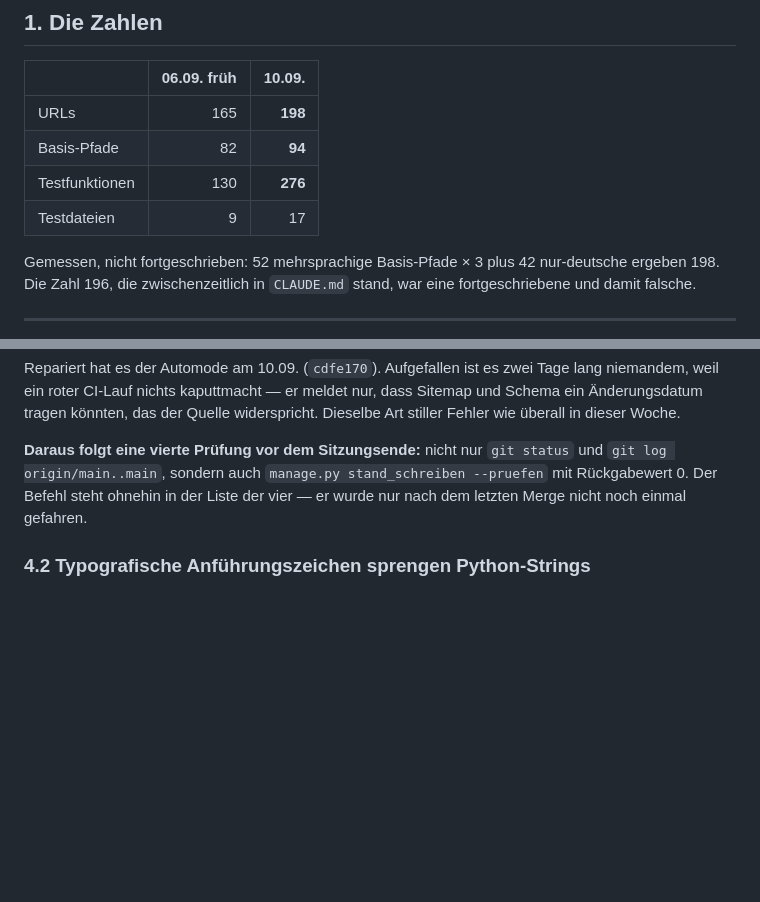
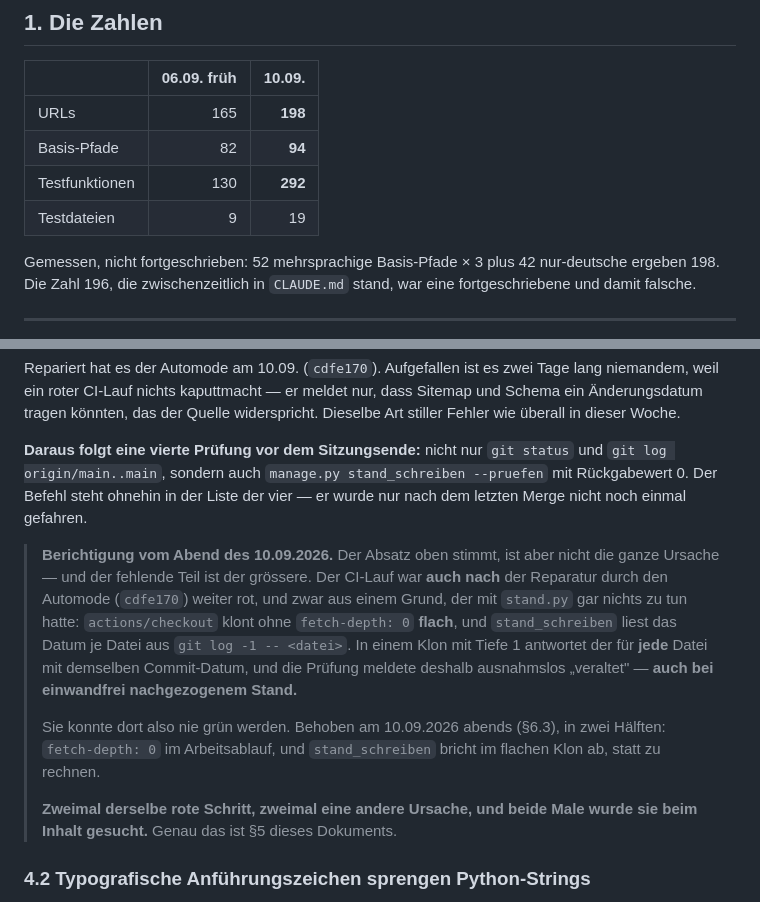
Before and after one commit to BastianScherzinger/wvm-it, a Markdown page: docs/STAND-2026-09-10.md, 2 parts joined by grey strips. Rendered like a GitHub page; blank space fills up the shorter version.

```diff
--- a/docs/STAND-2026-09-10.md
+++ b/docs/STAND-2026-09-10.md
@@ -16,8 +16,8 @@
 |---|---:|---:|
 | URLs | 165 | **198** |
 | Basis-Pfade | 82 | **94** |
-| Testfunktionen | 130 | **276** |
-| Testdateien | 9 | 17 |
+| Testfunktionen | 130 | **292** |
+| Testdateien | 9 | 19 |
 
 Gemessen, nicht fortgeschrieben: 52 mehrsprachige Basis-Pfade × 3 plus 42
 nur-deutsche ergeben 198. Die Zahl 196, die zwischenzeitlich in `CLAUDE.md`
@@ -162,6 +162,22 @@ und `git log origin/main..main`, sondern auch `manage.py stand_schreiben
 --pruefen` mit Rückgabewert 0. Der Befehl steht ohnehin in der Liste der vier —
 er wurde nur nach dem letzten Merge nicht noch einmal gefahren.
 
+> **Berichtigung vom Abend des 10.09.2026.** Der Absatz oben stimmt, ist aber
+> nicht die ganze Ursache — und der fehlende Teil ist der grössere. Der CI-Lauf
+> war **auch nach** der Reparatur durch den Automode (`cdfe170`) weiter rot, und
+> zwar aus einem Grund, der mit `stand.py` gar nichts zu tun hatte: `actions/checkout`
+> klont ohne `fetch-depth: 0` **flach**, und `stand_schreiben` liest das Datum je
+> Datei aus `git log -1 -- <datei>`. In einem Klon mit Tiefe 1 antwortet der für
+> **jede** Datei mit demselben Commit-Datum, und die Prüfung meldete deshalb
+> ausnahmslos „veraltet" — **auch bei einwandfrei nachgezogenem Stand.**
+>
+> Sie konnte dort also nie grün werden. Behoben am 10.09.2026 abends (§6.3), in
+> zwei Hälften: `fetch-depth: 0` im Arbeitsablauf, und `stand_schreiben` bricht im
+> flachen Klon ab, statt zu rechnen.
+>
+> **Zweimal derselbe rote Schritt, zweimal eine andere Ursache, und beide Male
+> wurde sie beim Inhalt gesucht.** Genau das ist §5 dieses Dokuments.
+
 ### 4.2 Typografische Anführungszeichen sprengen Python-Strings
 
 `„Text"` mit **geradem** Schlusszeichen beendet den String. Das ist in diesem
```
Also changed, not shown: other parts of docs/STAND-2026-09-10.md (+67 -0 lines), CLAUDE.md (+3 -3 lines).
